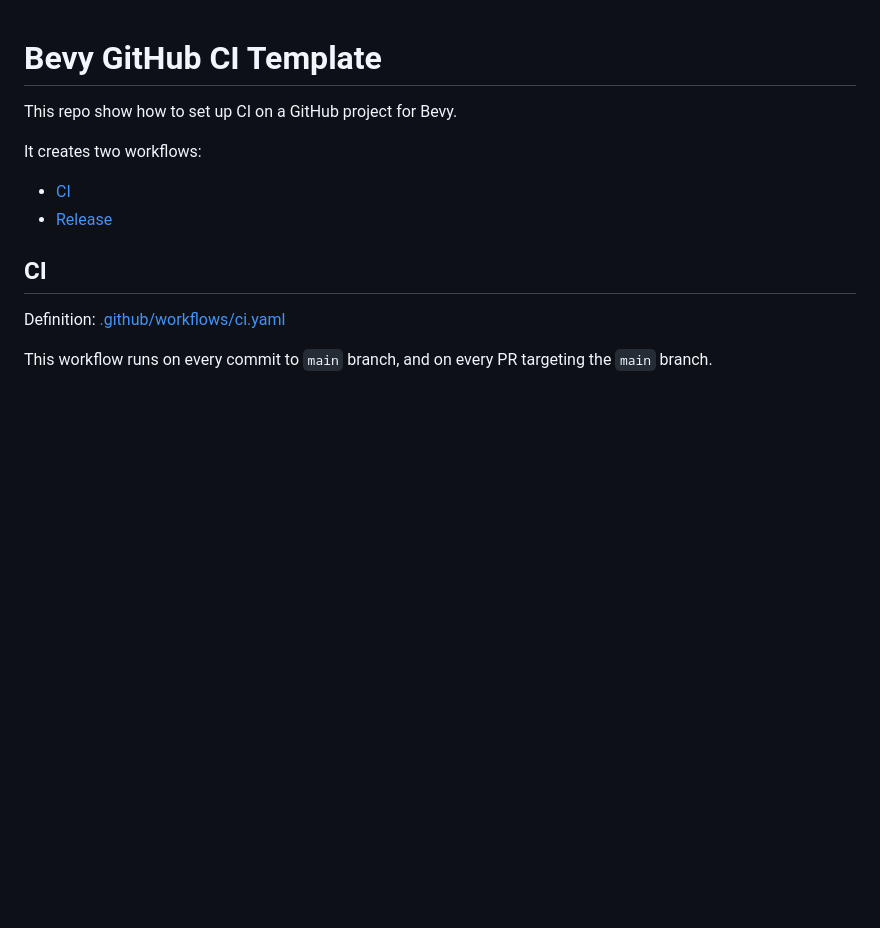
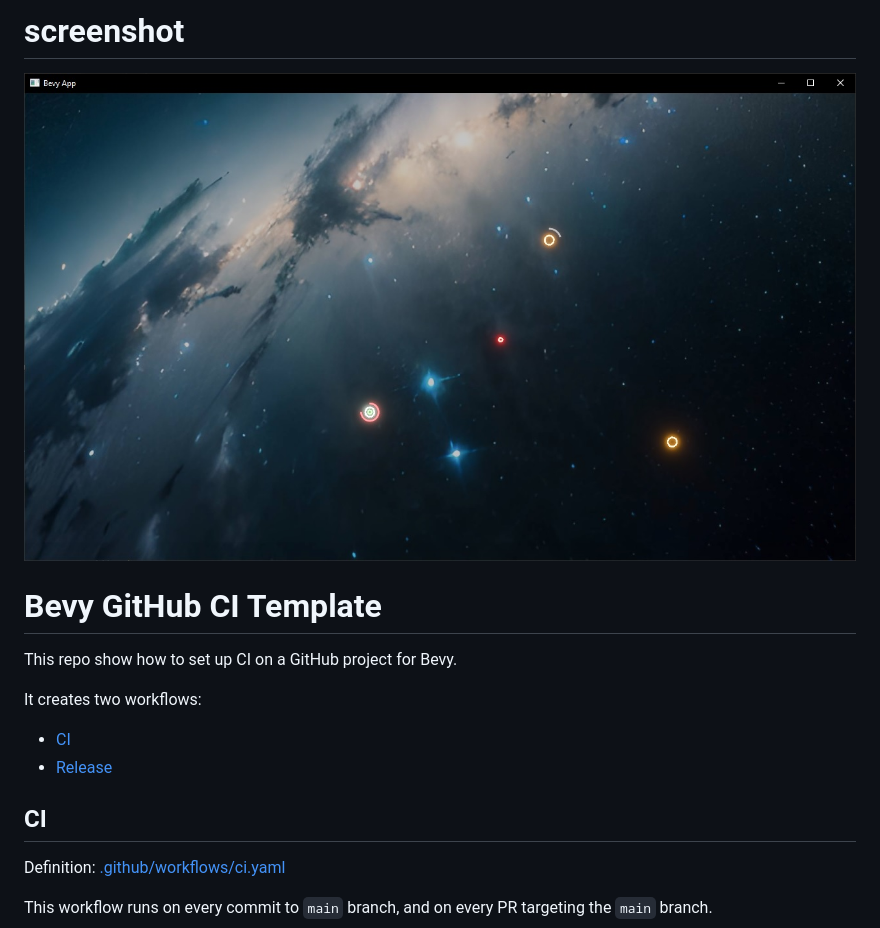
Before and after one commit to imavlr/btj2023-day4, a Markdown page: README.md, the part around the change. Rendered like a GitHub page; pictures changed too: scrot.jpg (added); blank space fills up the shorter version.

```diff
--- a/README.md
+++ b/README.md
@@ -1,3 +1,6 @@
+# screenshot
+![screenshot](scrot.jpg)
+
 # Bevy GitHub CI Template
 
 This repo show how to set up CI on a GitHub project for Bevy.
```
Also changed, not shown: assets/bg.jpg (added), 9 other files.
